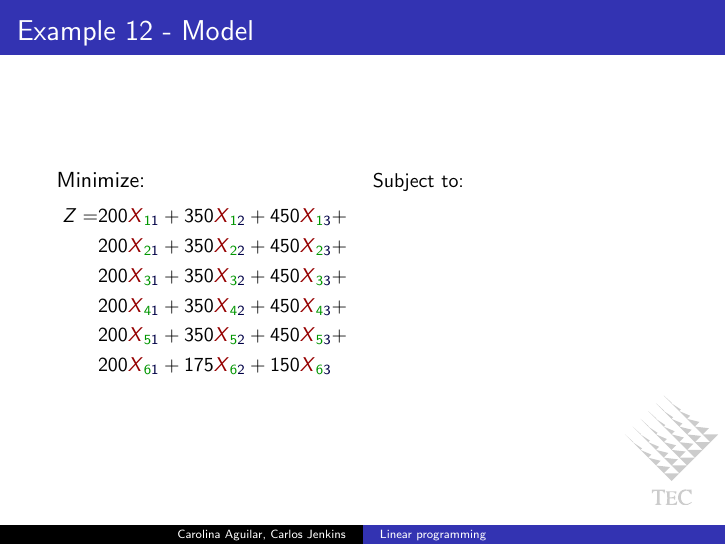
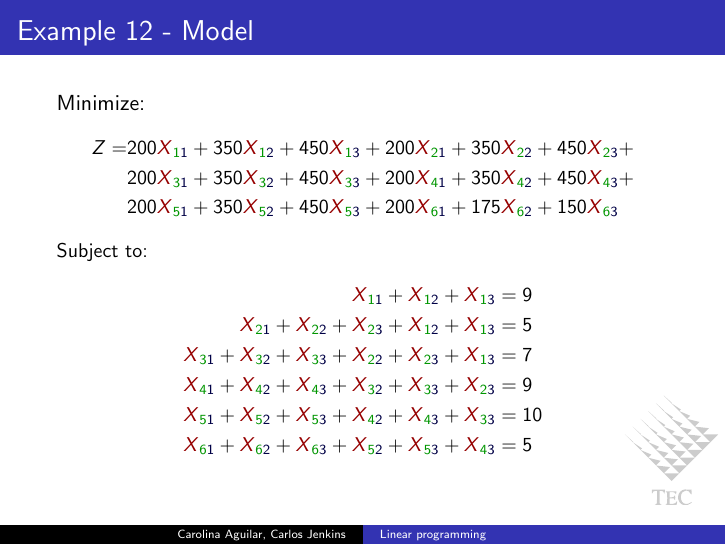
Before and after one commit to carlos-jenkins/linear-programming-presentation, LaTeX slides (linear_programming.tex, which reads slides/ex12/06_model.tex): page 129 of 223. Compiled offline with pdfLaTeX.

Commit message:
Fixed model 12.

```diff
--- a/slides/ex12/06_model.tex
+++ b/slides/ex12/06_model.tex
@@ -1,23 +1,27 @@
 \begin{frame}{Example 12 - Model}
-\begin{multicols}{2}
+
 Minimize:
 \small{
 \begin{align*}
-    Z =& 200\colorij{X}{1}{1} + 350\colora{X}_{\colorb{1}\colorc{2}} + 450\colora{X}_{\colorb{1}\colorc{3}} + \\
-       & 200\colorij{X}{2}{1} + 350\colora{X}_{\colorb{2}\colorc{2}} + 450\colora{X}_{\colorb{2}\colorc{3}} + \\
-       & 200\colorij{X}{3}{1} + 350\colora{X}_{\colorb{3}\colorc{2}} + 450\colora{X}_{\colorb{3}\colorc{3}} + \\
-       & 200\colorij{X}{4}{1} + 350\colora{X}_{\colorb{4}\colorc{2}} + 450\colora{X}_{\colorb{4}\colorc{3}} + \\
-       & 200\colorij{X}{5}{1} + 350\colora{X}_{\colorb{5}\colorc{2}} + 450\colora{X}_{\colorb{5}\colorc{3}} + \\
-       & 200\colorij{X}{6}{1} + 175\colora{X}_{\colorb{6}\colorc{2}} + 150\colora{X}_{\colorb{6}\colorc{3}}
+    Z =& 200\colorij{X}{1}{1} + 350\colorij{X}{1}{2} + 450\colorij{X}{1}{3} +
+         200\colorij{X}{2}{1} + 350\colorij{X}{2}{2} + 450\colorij{X}{2}{3} + \\
+       & 200\colorij{X}{3}{1} + 350\colorij{X}{3}{2} + 450\colorij{X}{3}{3} +
+         200\colorij{X}{4}{1} + 350\colorij{X}{4}{2} + 450\colorij{X}{4}{3} + \\
+       & 200\colorij{X}{5}{1} + 350\colorij{X}{5}{2} + 450\colorij{X}{5}{3} +
+         200\colorij{X}{6}{1} + 175\colorij{X}{6}{2} + 150\colorij{X}{6}{3}
 \end{align*}
 }
 
 Subject to:
-%\small{
-%\begin{align*}
-%FIXME
-%\end{align*}
-%}
+\small{
+\begin{align*}
+    \colorij{X}{1}{1} + \colorij{X}{1}{2} + \colorij{X}{1}{3} &= 9 \\
+    \colorij{X}{2}{1} + \colorij{X}{2}{2} + \colorij{X}{2}{3} + \colorij{X}{1}{2} + \colorij{X}{1}{3} &= 5 \\
+    \colorij{X}{3}{1} + \colorij{X}{3}{2} + \colorij{X}{3}{3} + \colorij{X}{2}{2} + \colorij{X}{2}{3} + \colorij{X}{1}{3} &= 7 \\
+    \colorij{X}{4}{1} + \colorij{X}{4}{2} + \colorij{X}{4}{3} + \colorij{X}{3}{2} + \colorij{X}{3}{3} + \colorij{X}{2}{3} &= 9 \\
+    \colorij{X}{5}{1} + \colorij{X}{5}{2} + \colorij{X}{5}{3} + \colorij{X}{4}{2} + \colorij{X}{4}{3} + \colorij{X}{3}{3} &= 10 \\
+    \colorij{X}{6}{1} + \colorij{X}{6}{2} + \colorij{X}{6}{3} + \colorij{X}{5}{2} + \colorij{X}{5}{3} + \colorij{X}{4}{3} &= 5
+\end{align*}
+}
 
-\end{multicols}
 \end{frame}
```
